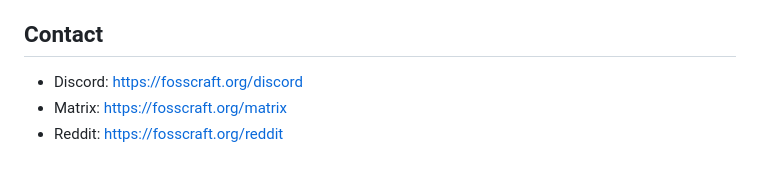
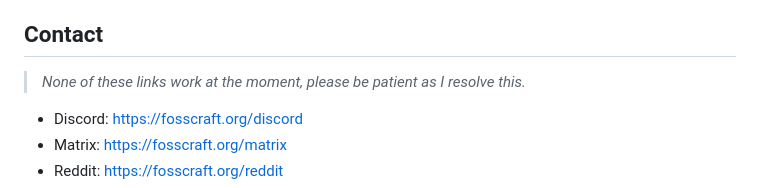
Before and after one commit to FOSScraft/Website, a Markdown page: README.md, the part around the change. Rendered like a GitHub page; blank space fills up the shorter version.

```diff
--- a/README.md
+++ b/README.md
@@ -161,7 +161,7 @@ To contribute to the website:
 4. Submit a pull request
 
 ## Contact
-
+> *None of these links work at the moment, please be patient as I resolve this.*
 - Discord: https://fosscraft.org/discord
 - Matrix: https://fosscraft.org/matrix
 - Reddit: https://fosscraft.org/reddit
```
